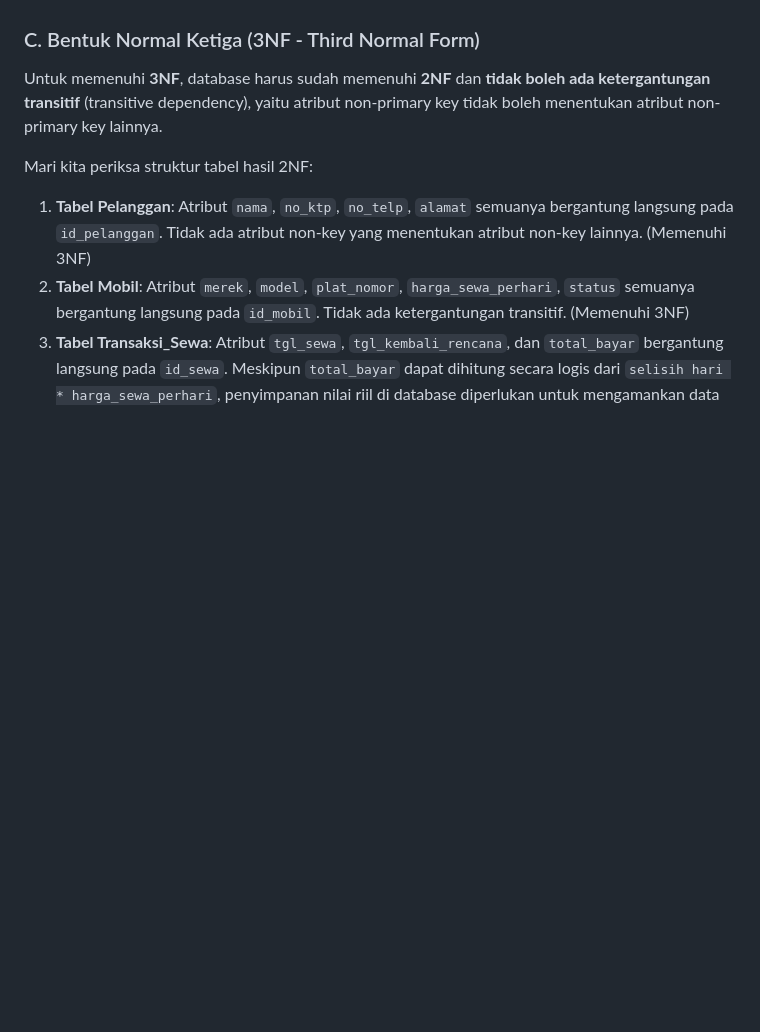
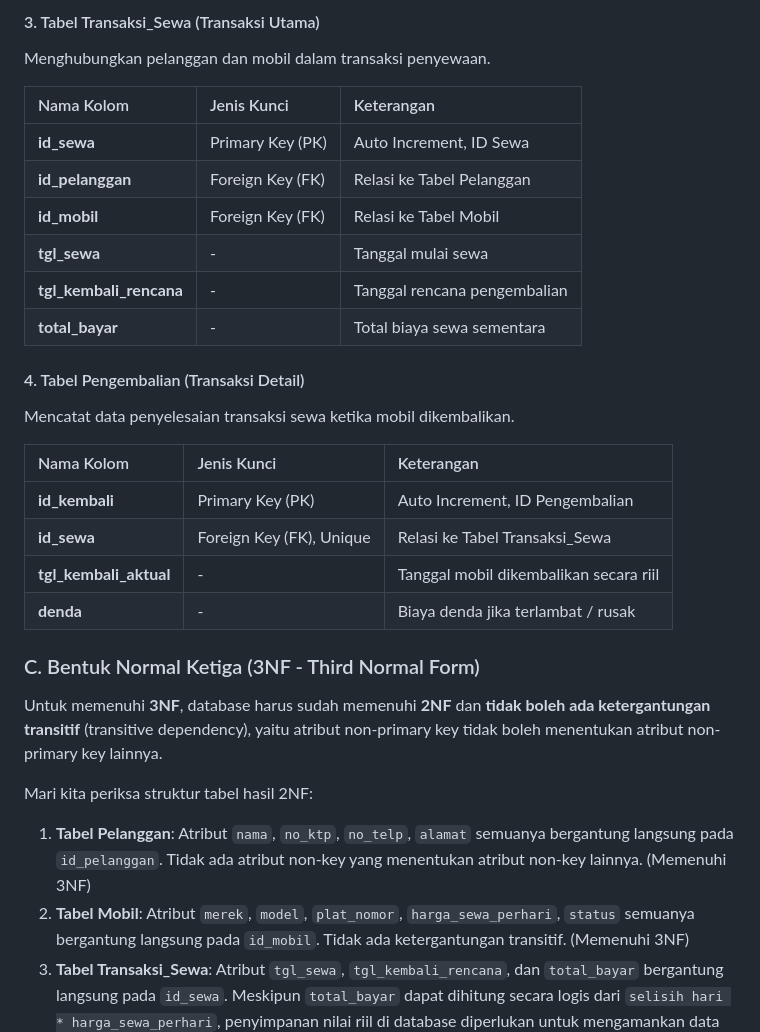
Before and after one commit to Hnzsama/UAS-Basis-Data-Rental-Mobil, a Markdown page: README.md, the part around one of its changes. Rendered like a GitHub page; blank space fills up the shorter version.

```diff
--- a/README.md
+++ b/README.md
@@ -164,3 +189,24 @@ Berdasarkan Ketergantungan Fungsional (Functional Dependency):
+#### 3. Tabel Transaksi_Sewa (Transaksi Utama)
+Menghubungkan pelanggan dan mobil dalam transaksi penyewaan.
+
+| Nama Kolom | Jenis Kunci | Keterangan |
+| :--- | :--- | :--- |
+| **id_sewa** | Primary Key (PK) | Auto Increment, ID Sewa |
+| **id_pelanggan** | Foreign Key (FK) | Relasi ke Tabel Pelanggan |
+| **id_mobil** | Foreign Key (FK) | Relasi ke Tabel Mobil |
+| **tgl_sewa** | - | Tanggal mulai sewa |
+| **tgl_kembali_rencana** | - | Tanggal rencana pengembalian |
+| **total_bayar** | - | Total biaya sewa sementara |
+
+#### 4. Tabel Pengembalian (Transaksi Detail)
+Mencatat data penyelesaian transaksi sewa ketika mobil dikembalikan.
+
+| Nama Kolom | Jenis Kunci | Keterangan |
+| :--- | :--- | :--- |
+| **id_kembali** | Primary Key (PK) | Auto Increment, ID Pengembalian |
+| **id_sewa** | Foreign Key (FK), Unique | Relasi ke Tabel Transaksi_Sewa |
+| **tgl_kembali_aktual** | - | Tanggal mobil dikembalikan secara riil |
+| **denda** | - | Biaya denda jika terlambat / rusak |
 
 ### C. Bentuk Normal Ketiga (3NF - Third Normal Form)
 Untuk memenuhi **3NF**, database harus sudah memenuhi **2NF** dan **tidak boleh ada ketergantungan transitif** (transitive dependency), yaitu atribut non-primary key tidak boleh menentukan atribut non-primary key lainnya.
```
Also changed, not shown: other parts of README.md (+41 -16 lines).
